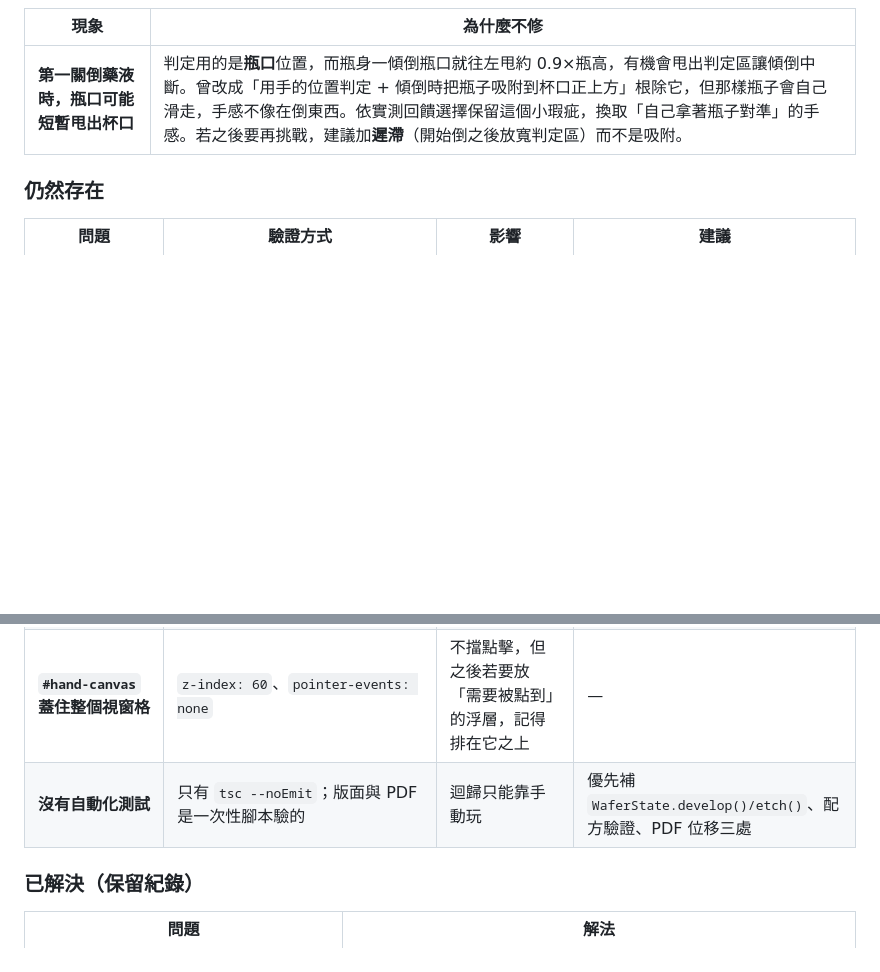
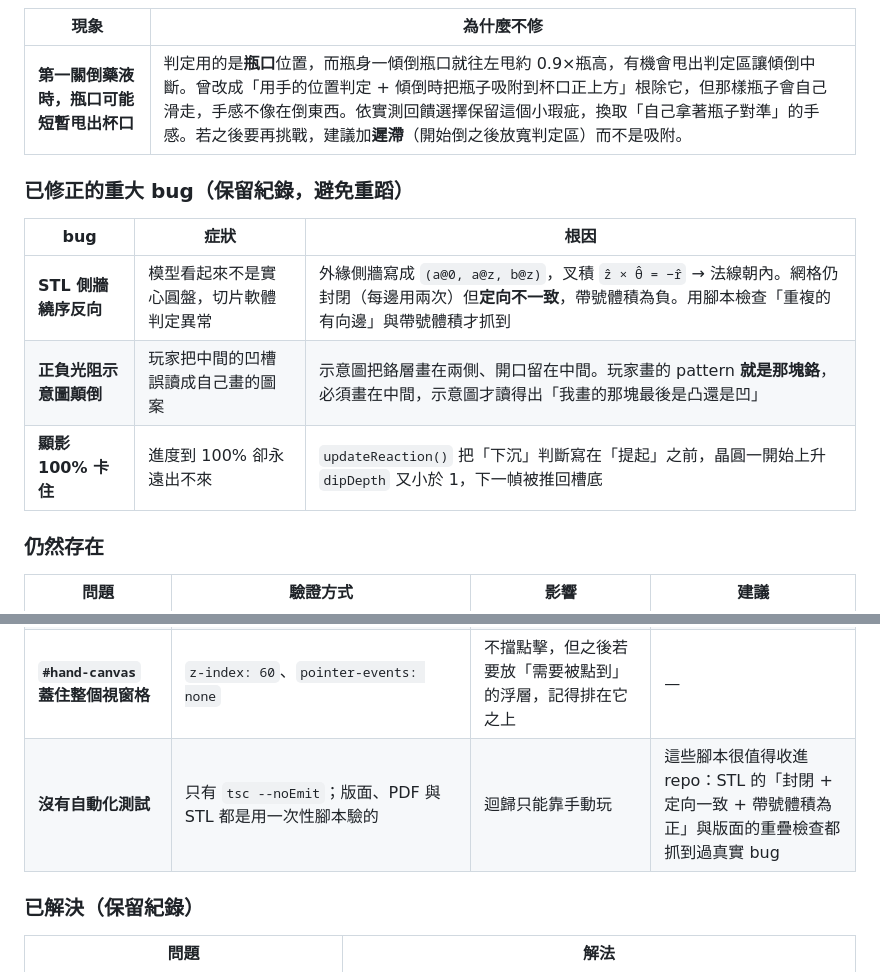
Before and after one commit to Bonnie9981/semiconductor-camp-plus, a Markdown page: docs/IMPLEMENTATION.md, 2 parts joined by grey strips. Rendered like a GitHub page; blank space fills up the shorter version.

```diff
--- a/docs/IMPLEMENTATION.md
+++ b/docs/IMPLEMENTATION.md
@@ -509,6 +509,14 @@ const startObject = () => offsets.push(length);   // 呼叫時的 length 就是
 | --- | --- |
 | **第一關倒藥液時，瓶口可能短暫甩出杯口** | 判定用的是**瓶口**位置，而瓶身一傾倒瓶口就往左甩約 0.9×瓶高，有機會甩出判定區讓傾倒中斷。曾改成「用手的位置判定 + 傾倒時把瓶子吸附到杯口正上方」根除它，但那樣瓶子會自己滑走，手感不像在倒東西。依實測回饋選擇保留這個小瑕疵，換取「自己拿著瓶子對準」的手感。若之後要再挑戰，建議加**遲滯**（開始倒之後放寬判定區）而不是吸附。 |
 
+### 已修正的重大 bug（保留紀錄，避免重蹈）
+
+| bug | 症狀 | 根因 |
+| --- | --- | --- |
+| **STL 側牆繞序反向** | 模型看起來不是實心圓盤，切片軟體判定異常 | 外緣側牆寫成 `(a@0, a@z, b@z)`，叉積 `ẑ × θ̂ = −r̂` → 法線朝內。網格仍封閉（每邊用兩次）但**定向不一致**，帶號體積為負。用腳本檢查「重複的有向邊」與帶號體積才抓到 |
+| **正負光阻示意圖顛倒** | 玩家把中間的凹槽誤讀成自己畫的圖案 | 示意圖把鉻層畫在兩側、開口留在中間。玩家畫的 pattern **就是那塊鉻**，必須畫在中間，示意圖才讀得出「我畫的那塊最後是凸還是凹」 |
+| **顯影 100% 卡住** | 進度到 100% 卻永遠出不來 | `updateReaction()` 把「下沉」判斷寫在「提起」之前，晶圓一開始上升 `dipDepth` 又小於 1，下一幀被推回槽底 |
+
 ### 仍然存在
 
 | 問題 | 驗證方式 | 影響 | 建議 |
@@ -516,7 +524,7 @@ const startObject = () => offsets.push(length);   // 呼叫時的 length 就是
 | **子步驟沒有「略過」狀態** | `UIManager.renderSubsteps()` 只算 `done = i < subIndex` 與 `active = i === subIndex` | 第二關走 PVD 時「金屬鍍膜」被跳過，進度列卻顯示打勾的「已完成」，會讓學生以為自己做過那一步 | 加第三種狀態：關卡回報哪些 index 被略過，樣式畫成灰色斜線 |
 | **`ChoiceOption` 不支援示意圖** | `core/types.ts` 的 `ChoiceOption` 只有 `sub` / `color` / `glyph` | 第三關的正負光阻、第五關的乾濕蝕刻都得自己在 canvas 上畫卡片繞過去 | 加 `preview?: (ctx, w, h) => void` 讓選項自己畫縮圖 |
 | **`#hand-canvas` 蓋住整個視窗格** | `z-index: 60`、`pointer-events: none` | 不擋點擊，但之後若要放「需要被點到」的浮層，記得排在它之上 | — |
-| **沒有自動化測試** | 只有 `tsc --noEmit`；版面與 PDF 是一次性腳本驗的 | 迴歸只能靠手動玩 | 優先補 `WaferState.develop()/etch()`、配方驗證、PDF 位移三處 |
+| **沒有自動化測試** | 只有 `tsc --noEmit`；版面、PDF 與 STL 都是用一次性腳本驗的 | 迴歸只能靠手動玩 | 這些腳本很值得收進 repo：STL 的「封閉 + 定向一致 + 帶號體積為正」與版面的重疊檢查都抓到過真實 bug |
 
 ### 已解決（保留紀錄）
 
```
Also changed, not shown: README.md (+35 -3 lines).
